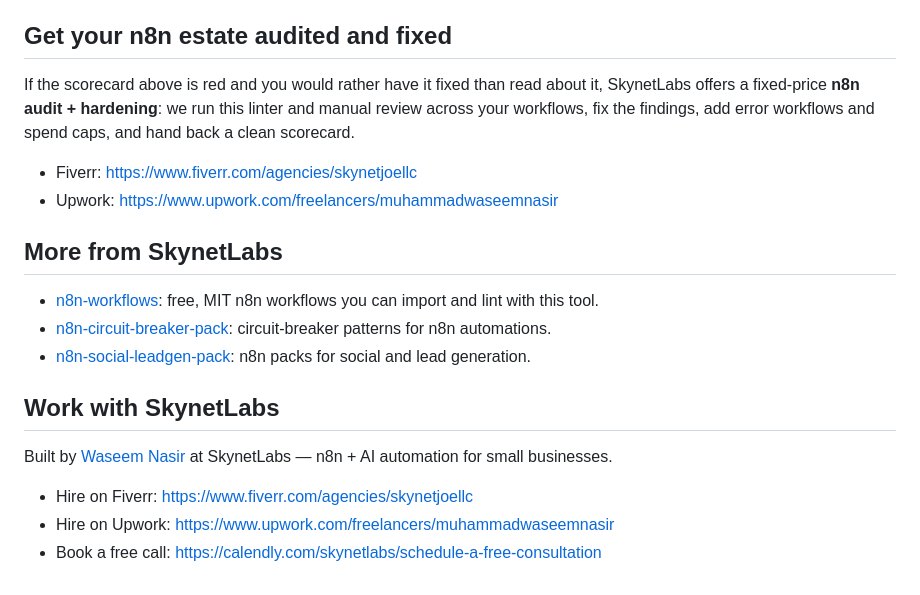
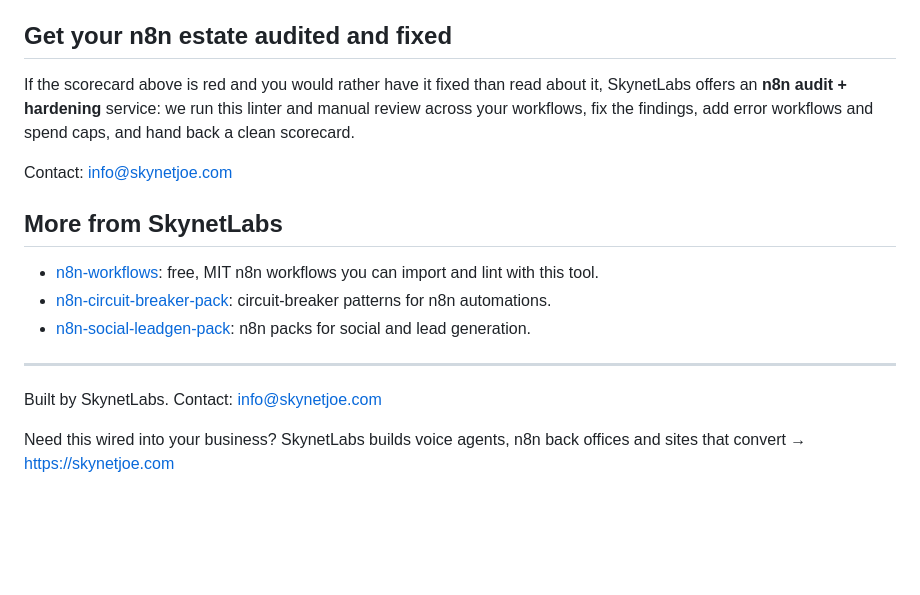
Before and after one commit to waseemnasir2k26/n8n-workflow-lint, a Markdown page: README.md, the part around the change. Drawn GitHub-style; blank space fills up the shorter version.

```diff
--- a/README.md
+++ b/README.md
@@ -210,10 +210,9 @@ Every `fixtures/bad/<rule-id>*.json` must fire exactly its own rule and every `f
 
 ## Get your n8n estate audited and fixed
 
-If the scorecard above is red and you would rather have it fixed than read about it, SkynetLabs offers a fixed-price **n8n audit + hardening**: we run this linter and manual review across your workflows, fix the findings, add error workflows and spend caps, and hand back a clean scorecard.
+If the scorecard above is red and you would rather have it fixed than read about it, SkynetLabs offers an **n8n audit + hardening** service: we run this linter and manual review across your workflows, fix the findings, add error workflows and spend caps, and hand back a clean scorecard.
 
-- Fiverr: https://www.fiverr.com/agencies/skynetjoellc
-- Upwork: https://www.upwork.com/freelancers/muhammadwaseemnasir
+Contact: info@skynetjoe.com
 
 ## More from SkynetLabs
 
@@ -221,10 +220,8 @@ If the scorecard above is red and you would rather have it fixed than read about
 - [n8n-circuit-breaker-pack](https://github.com/waseemnasir2k26/n8n-circuit-breaker-pack): circuit-breaker patterns for n8n automations.
 - [n8n-social-leadgen-pack](https://github.com/waseemnasir2k26/n8n-social-leadgen-pack): n8n packs for social and lead generation.
 
-## Work with SkynetLabs
+---
 
-Built by [Waseem Nasir](https://www.skynetjoe.com/?utm_source=github&utm_medium=readme&utm_campaign=n8n-workflow-lint) at SkynetLabs — n8n + AI automation for small businesses.
+Built by SkynetLabs. Contact: info@skynetjoe.com
 
-- Hire on Fiverr: https://www.fiverr.com/agencies/skynetjoellc
-- Hire on Upwork: https://www.upwork.com/freelancers/muhammadwaseemnasir
-- Book a free call: https://calendly.com/skynetlabs/schedule-a-free-consultation
+Need this wired into your business? SkynetLabs builds voice agents, n8n back offices and sites that convert → https://skynetjoe.com
```
